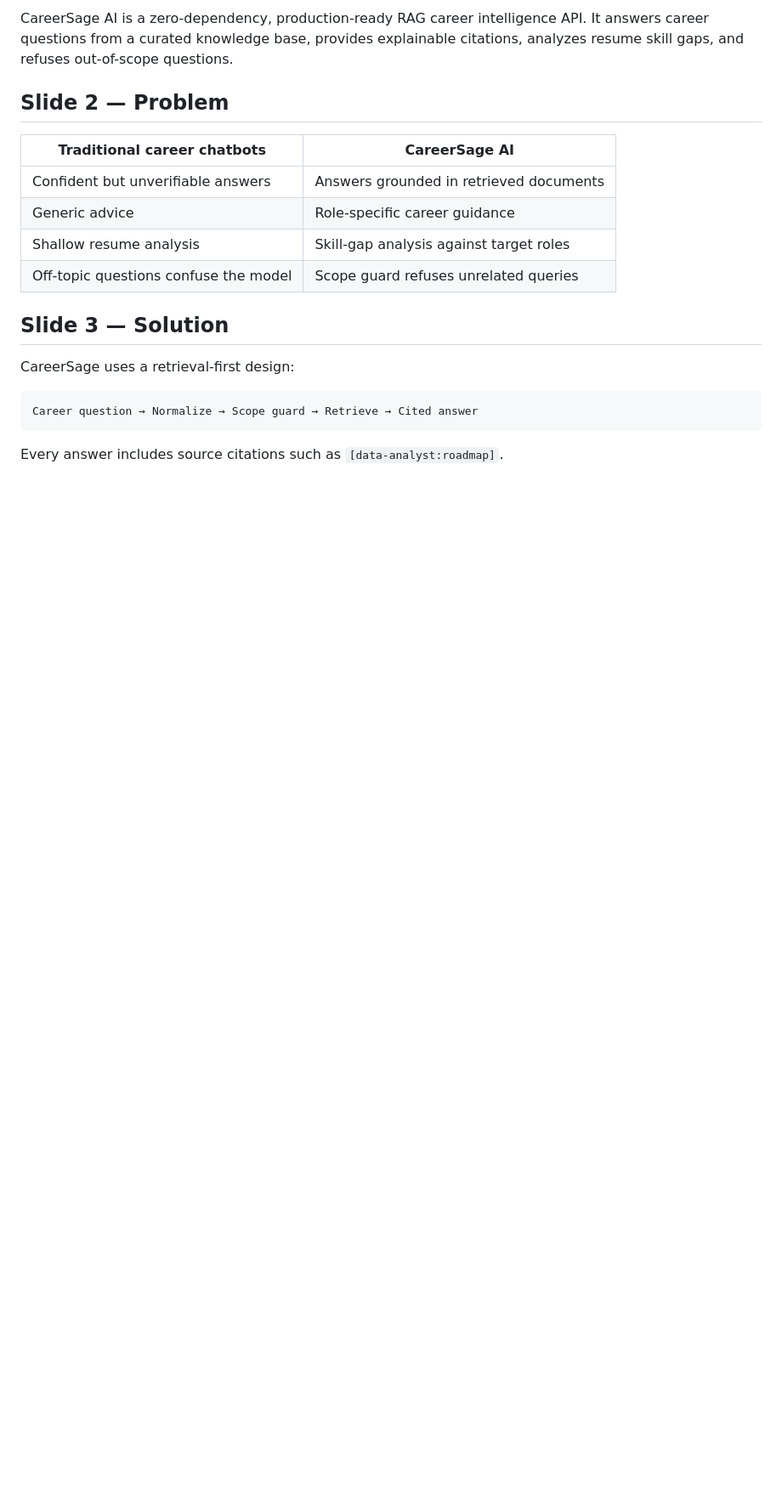
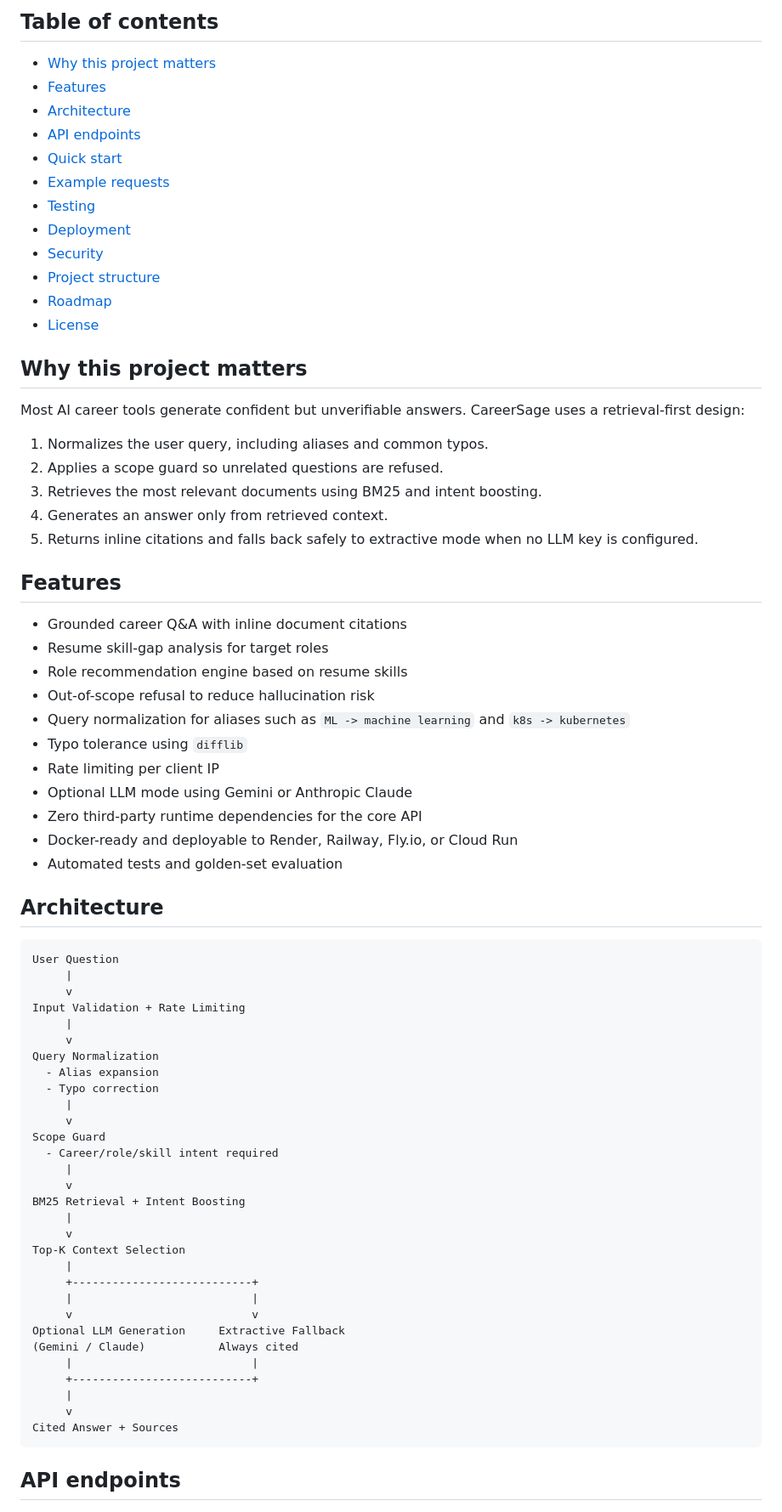
Before and after one commit to AnyalstRushi/careersage-ai, a Markdown page: README.md, the part around one of its changes. Shown at 85% size. GitHub-like rendering; blank space fills up the shorter version.

Commit message:
docs: restore complete professional documentation with presentation deck banner

````diff
--- a/README.md
+++ b/README.md
@@ -12,22 +18,77 @@
 
-CareerSage AI is a zero-dependency, production-ready RAG career intelligence API. It answers career questions from a curated knowledge base, provides explainable citations, analyzes resume skill gaps, and refuses out-of-scope questions.
+## Table of contents
 
-## Slide 2 — Problem
+- [Why this project matters](#why-this-project-matters)
+- [Features](#features)
+- [Architecture](#architecture)
+- [API endpoints](#api-endpoints)
+- [Quick start](#quick-start)
+- [Example requests](#example-requests)
+- [Testing](#testing)
+- [Deployment](#deployment)
+- [Security](#security)
+- [Project structure](#project-structure)
+- [Roadmap](#roadmap)
+- [License](#license)
 
-| Traditional career chatbots | CareerSage AI |
-|---|---|
-| Confident but unverifiable answers | Answers grounded in retrieved documents |
-| Generic advice | Role-specific career guidance |
-| Shallow resume analysis | Skill-gap analysis against target roles |
-| Off-topic questions confuse the model | Scope guard refuses unrelated queries |
+## Why this project matters
 
-## Slide 3 — Solution
+Most AI career tools generate confident but unverifiable answers. CareerSage uses a retrieval-first design:
 
-CareerSage uses a retrieval-first design:
+1. Normalizes the user query, including aliases and common typos.
+2. Applies a scope guard so unrelated questions are refused.
+3. Retrieves the most relevant documents using BM25 and intent boosting.
+4. Generates an answer only from retrieved context.
+5. Returns inline citations and falls back safely to extractive mode when no LLM key is configured.
+
+## Features
+
+- Grounded career Q&A with inline document citations
+- Resume skill-gap analysis for target roles
+- Role recommendation engine based on resume skills
+- Out-of-scope refusal to reduce hallucination risk
+- Query normalization for aliases such as `ML -> machine learning` and `k8s -> kubernetes`
+- Typo tolerance using `difflib`
+- Rate limiting per client IP
+- Optional LLM mode using Gemini or Anthropic Claude
+- Zero third-party runtime dependencies for the core API
+- Docker-ready and deployable to Render, Railway, Fly.io, or Cloud Run
+- Automated tests and golden-set evaluation
+
+## Architecture
 
 ```text
-Career question → Normalize → Scope guard → Retrieve → Cited answer
+User Question
+     |
+     v
+Input Validation + Rate Limiting
+     |
+     v
+Query Normalization
+  - Alias expansion
+  - Typo correction
+     |
+     v
+Scope Guard
+  - Career/role/skill intent required
+     |
+     v
+BM25 Retrieval + Intent Boosting
+     |
+     v
+Top-K Context Selection
+     |
+     +---------------------------+
+     |                           |
+     v                           v
+Optional LLM Generation     Extractive Fallback
+(Gemini / Claude)           Always cited
+     |                           |
+     +---------------------------+
+     |
+     v
+Cited Answer + Sources
 ```
 
-Every answer includes source citations such as `[data-analyst:roadmap]`.
+## API endpoints
 
````
Also changed, not shown: other parts of README.md (+152 -47 lines).
